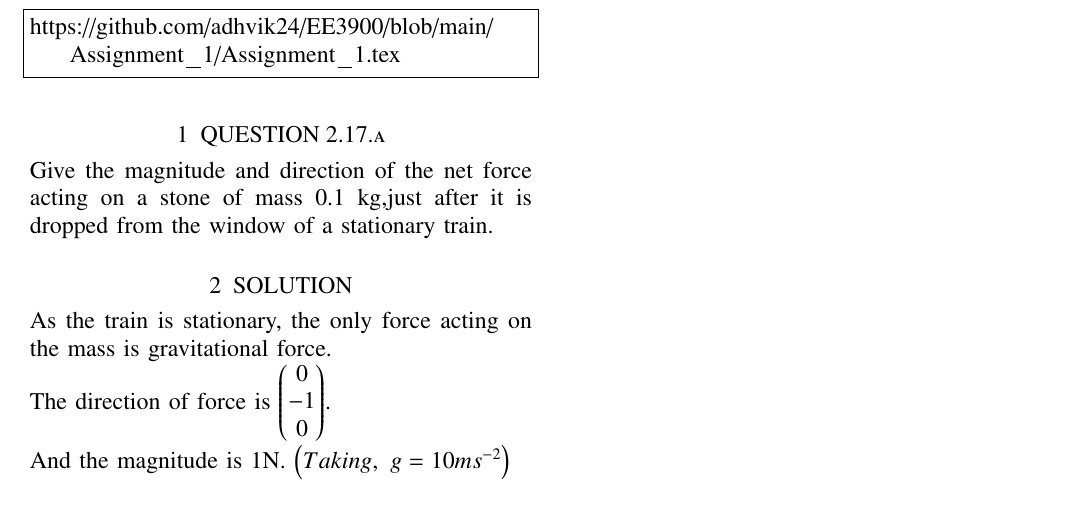
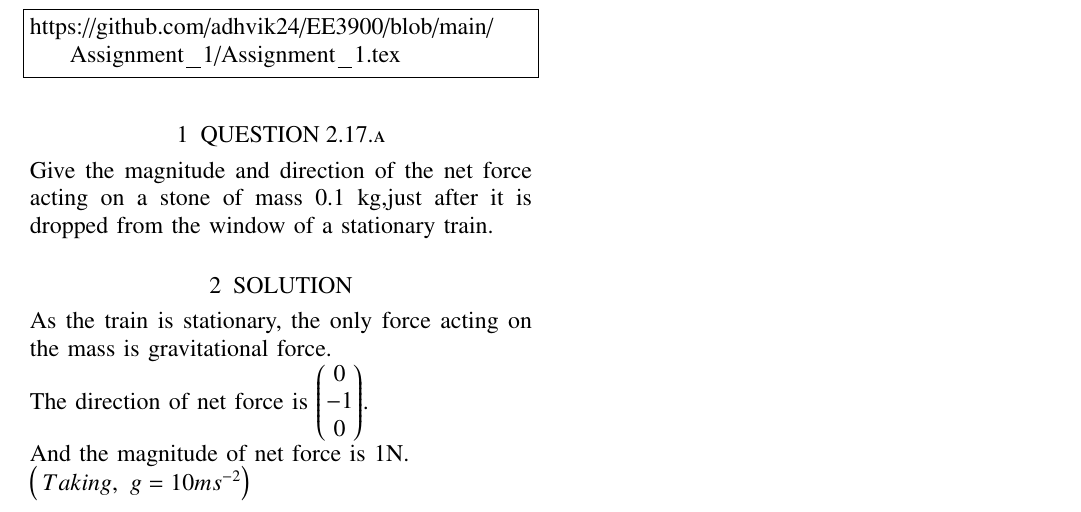
Before and after one commit to adhvik24/EE3900, a LaTeX problem sheet (Assignment_1/Assignment_1.tex): part of the page, cut so that both start at the same text. Compiled offline with pdfLaTeX.

Commit message:
Update Assignment_1.tex

```diff
--- a/Assignment_1/Assignment_1.tex
+++ b/Assignment_1/Assignment_1.tex
@@ -124,6 +124,6 @@ https://github.com/adhvik24/EE3900/blob/main/Assignment_1/Assignment_1.tex
 Give the magnitude and direction of the net force acting on a stone of mass 0.1 kg,just after it is dropped from the window of a stationary train.
 \section{SOLUTION}
 As the train is stationary, the only force acting on the mass is gravitational force.\\
-The direction of force is $\myvec{0\\-1\\0} $.\\
-And the magnitude is $1$N. \brak{Taking,\,\,g = 10ms^{-2}}
+The direction of net force is $\myvec{0\\-1\\0} $.\\
+And the magnitude of net force is $1$N.\\ \brak{\,Taking,\,\,g = 10ms^{-2}}
 \end{document}
```
